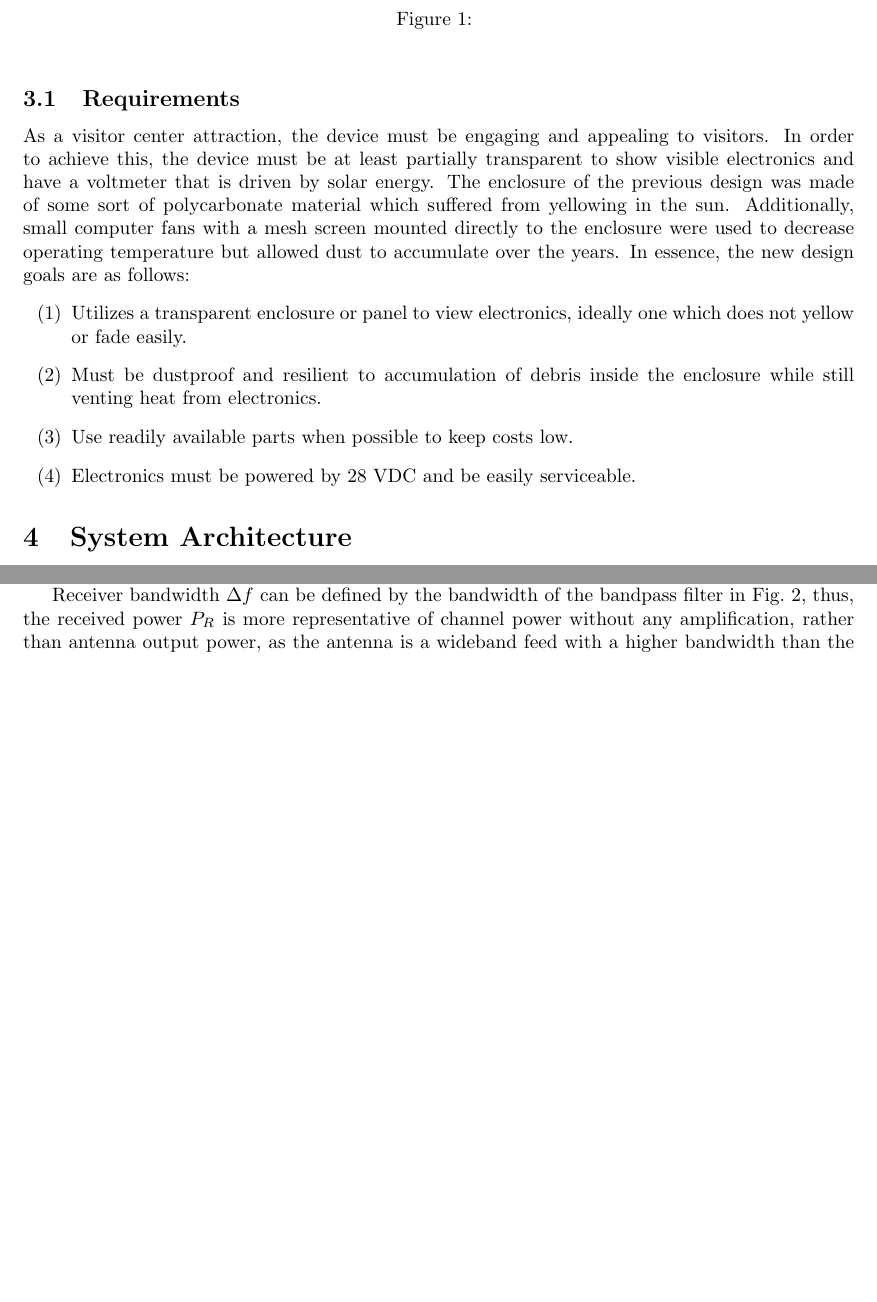
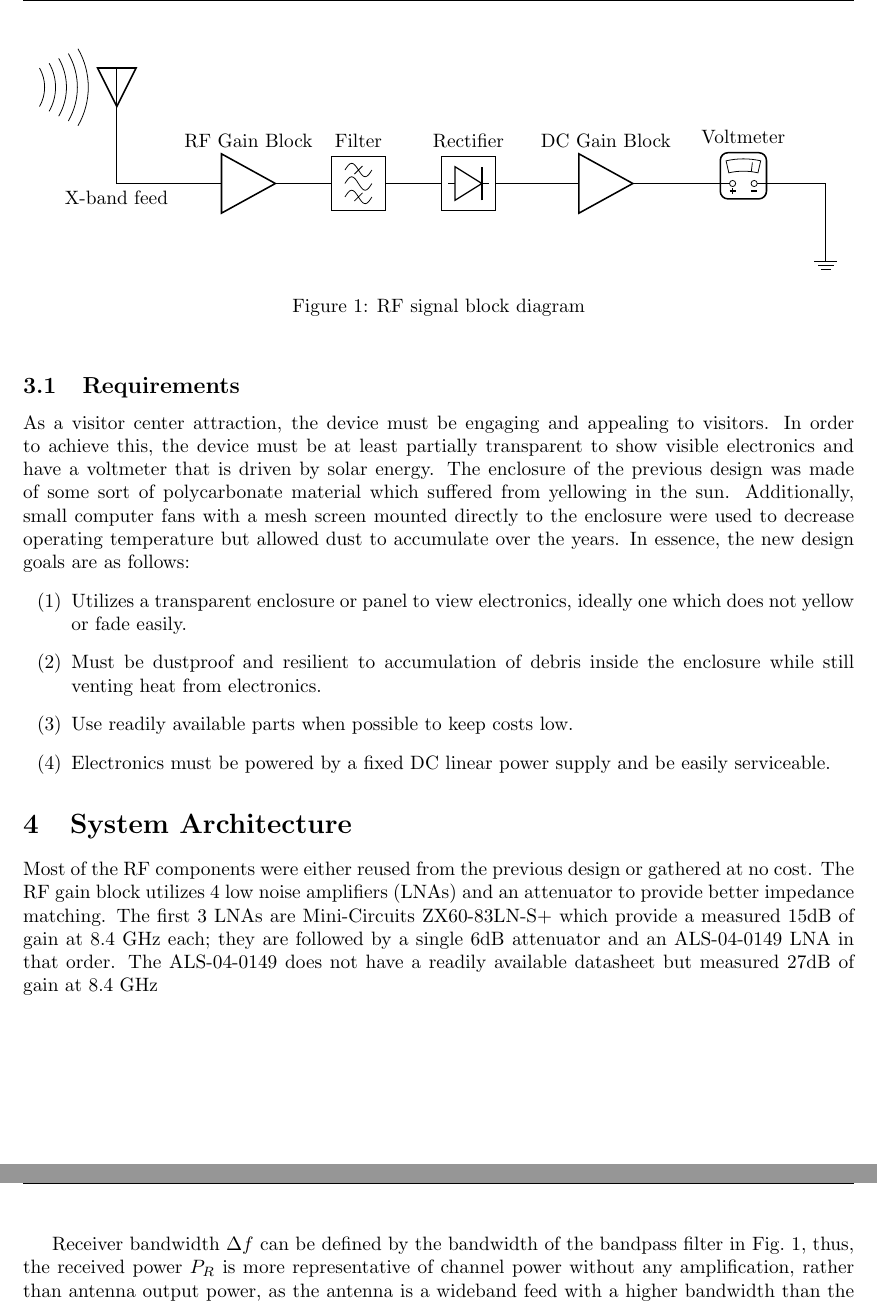
Before and after one commit to RomiFC/Solar-Telescope-Redesign, a LaTeX document (Report/NRAO Solar Telescope Report.tex): two parts of pages 4 and 5 of 7 before the commit and two parts of pages 4 and 6 of 8 after it, joined at a grey line, cut at the place of the change, the shorter picture padded with empty space. Compiled offline with pdfLaTeX.

Commit message:
RF block diagram updated

```diff
--- a/Report/NRAO Solar Telescope Report.tex
+++ b/Report/NRAO Solar Telescope Report.tex
@@ -143,11 +143,28 @@ As a visitor center attraction, the device must be engaging and appealing to vis
     \item Utilizes a transparent enclosure or panel to view electronics, ideally one which does not yellow or fade easily.
     \item Must be dustproof and resilient to accumulation of debris inside the enclosure while still venting heat from electronics.
     \item Use readily available parts when possible to keep costs low.
-    \item Electronics must be powered by 28 VDC and be easily serviceable.
+    \item Electronics must be powered by a fixed DC linear power supply and be easily serviceable.
 \end{enumerate}
 
 
 \section{System Architecture}
+Most of the RF components were either reused from the previous design or gathered at no cost. The RF gain block utilizes 4 low noise amplifiers (LNAs) and an attenuator to provide better impedance matching. The first 3 LNAs are Mini-Circuits ZX60-83LN-S+ which provide a measured 15dB of gain at 8.4 GHz each; they are followed by a single 6dB attenuator and an ALS-04-0149 LNA in that order. The ALS-04-0149 does not have a readily available datasheet but measured 27dB of gain at 8.4 GHz
+\begin{figure}
+\begin{center}
+    \begin{circuitikz}
+            \draw(0, 0)
+        node[rxantenna, xscale=-1, label = {[xshift=-1.4cm, yshift=-0.5cm]X-band feed}]{}
+        to[amp = RF Gain Block] ++ (2, 0)
+        to[bandpass = Filter] ++ (2,0)
+        to[detector = Rectifier, fill = white] ++ (2,0)
+        to[amp = DC Gain Block] ++ (3,0)
+        to[qvprobe = Voltmeter] ++ (2,0)
+        -| ++ (0.5,-1) node[ground]{};
+    \end{circuitikz}
+\caption{RF signal block diagram}
+\label{fig:rfblock}
+\end{center}
+\end{figure}
 
 
 \subsection{PCB Design}
@@ -189,4 +206,3 @@ As a visitor center attraction, the device must be engaging and appealing to vis
     \draw(lna1.in) to[short, o-] ++ (0,0);
     \draw(lna4.out) to[short, o-] ++ (0,0);
 \end{circuitikz}
-\caption{}
```
Also changed, not shown: Report/NRAO Solar Telescope Report.pdf, Report/NRAO Solar Telescope Report.tex (33 more changed lines), 12 other files.
